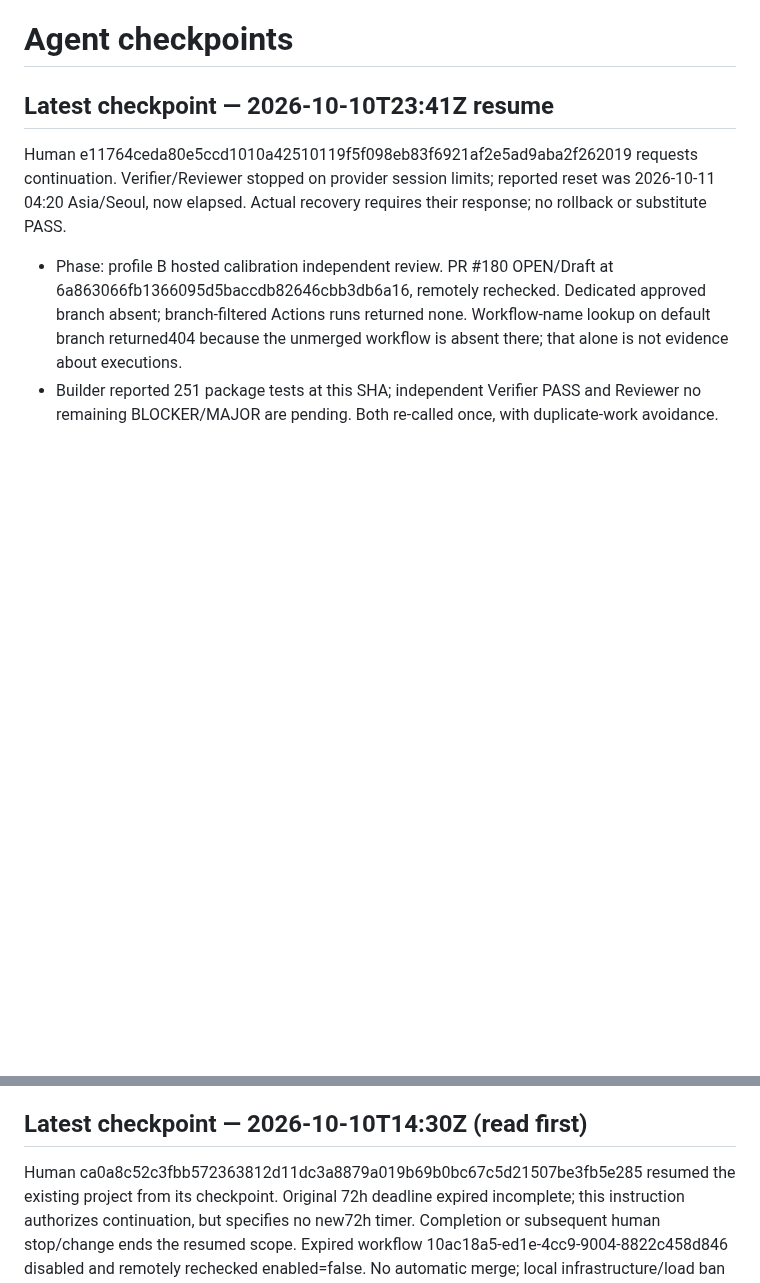
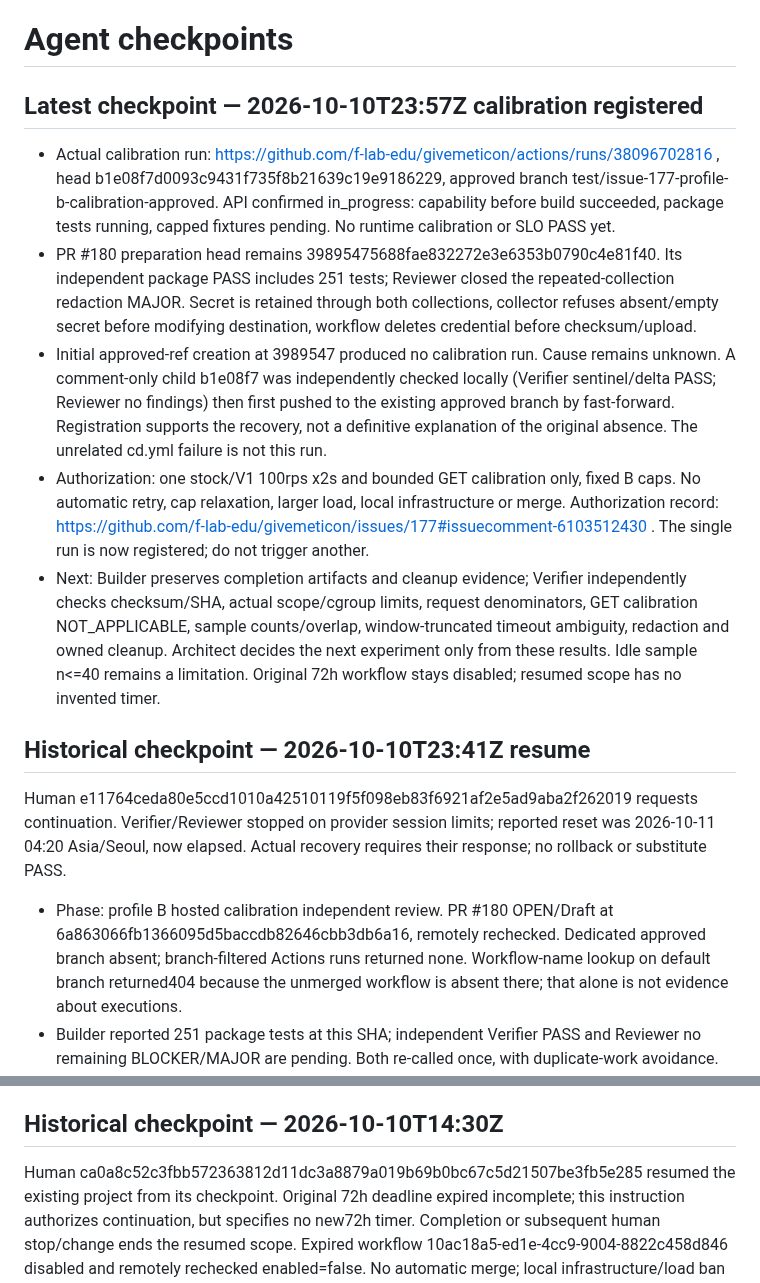
Before and after one commit to f-lab-edu/givemeticon, a Markdown page: docs/agent-run/STATUS.md, 2 parts joined by grey strips. Drawn GitHub-style; blank space fills up the shorter version.

Commit message:
docs: record registered calibration run and evidence boundary

```diff
--- a/docs/agent-run/STATUS.md
+++ b/docs/agent-run/STATUS.md
@@ -1,6 +1,13 @@
 # Agent checkpoints
 
-## Latest checkpoint — 2026-10-10T23:41Z resume
+## Latest checkpoint — 2026-10-10T23:57Z calibration registered
+- Actual calibration run: https://github.com/f-lab-edu/givemeticon/actions/runs/38096702816 , head b1e08f7d0093c9431f735f8b21639c19e9186229, approved branch test/issue-177-profile-b-calibration-approved. API confirmed in_progress: capability before build succeeded, package tests running, capped fixtures pending. No runtime calibration or SLO PASS yet.
+- PR #180 preparation head remains 39895475688fae832272e3e6353b0790c4e81f40. Its independent package PASS includes 251 tests; Reviewer closed the repeated-collection redaction MAJOR. Secret is retained through both collections, collector refuses absent/empty secret before modifying destination, workflow deletes credential before checksum/upload.
+- Initial approved-ref creation at 3989547 produced no calibration run. Cause remains unknown. A comment-only child b1e08f7 was independently checked locally (Verifier sentinel/delta PASS; Reviewer no findings) then first pushed to the existing approved branch by fast-forward. Registration supports the recovery, not a definitive explanation of the original absence. The unrelated cd.yml failure is not this run.
+- Authorization: one stock/V1 100rps x2s and bounded GET calibration only, fixed B caps. No automatic retry, cap relaxation, larger load, local infrastructure or merge. Authorization record: https://github.com/f-lab-edu/givemeticon/issues/177#issuecomment-6103512430 . The single run is now registered; do not trigger another.
+- Next: Builder preserves completion artifacts and cleanup evidence; Verifier independently checks checksum/SHA, actual scope/cgroup limits, request denominators, GET calibration NOT_APPLICABLE, sample counts/overlap, window-truncated timeout ambiguity, redaction and owned cleanup. Architect decides the next experiment only from these results. Idle sample n<=40 remains a limitation. Original 72h workflow stays disabled; resumed scope has no invented timer.
+
+## Historical checkpoint — 2026-10-10T23:41Z resume
 Human e11764ceda80e5ccd1010a42510119f5f098eb83f6921af2e5ad9aba2f262019 requests continuation. Verifier/Reviewer stopped on provider session limits; reported reset was 2026-10-11 04:20 Asia/Seoul, now elapsed. Actual recovery requires their response; no rollback or substitute PASS.
 - Phase: profile B hosted calibration independent review. PR #180 OPEN/Draft at 6a863066fb1366095d5baccdb82646cbb3db6a16, remotely rechecked. Dedicated approved branch absent; branch-filtered Actions runs returned none. Workflow-name lookup on default branch returned404 because the unmerged workflow is absent there; that alone is not evidence about executions.
 - Builder reported 251 package tests at this SHA; independent Verifier PASS and Reviewer no remaining BLOCKER/MAJOR are pending. Both re-called once, with duplicate-work avoidance. Builder conditional authorization remains: after both exact-SHA results and unchanged remote head, create approved branch at this SHA and trigger one stock/V1 100rps x2s + bounded GET calibration only. No automatic retries, cap changes, 250+ stages, local infrastructure/load or merge.
@@ -8,7 +15,7 @@ Human e11764ceda80e5ccd1010a42510119f5f098eb83f6921af2e5ad9aba2f262019 requests
 - PR #169 docs approved at 4a1962d only: https://github.com/f-lab-edu/givemeticon/pull/169#issuecomment-6098588826 . This later checkpoint is not attributed to that approval. PR #179 preparation at4618b82 independently package-tested; no runtime baseline PASS. Original profile A artifacts remain unchanged.
 - Next: exact-SHA reviews -> one authorized calibration -> archive/checksum/independent runtime evidence -> next experiment decision. Existing issues #170-175 remain incomplete; RabbitMQ production implementation not started. Expired72h workflow remains disabled; no new deadline invented.
 
-## Latest checkpoint — 2026-10-10T14:30Z (read first)
+## Historical checkpoint — 2026-10-10T14:30Z
 Human ca0a8c52c3fbb572363812d11dc3a8879a019b69b0bc67c5d21507be3fb5e285 resumed the existing project from its checkpoint. Original 72h deadline expired incomplete; this instruction authorizes continuation, but specifies no new72h timer. Completion or subsequent human stop/change ends the resumed scope. Expired workflow 10ac18a5-ed1e-4cc9-9004-8822c458d846 disabled and remotely rechecked enabled=false. No automatic merge; local infrastructure/load ban remains.
 - Phase: hosted baseline evidence audit and measurement repair. Architect docs/provider-quota-recovery, PR169; Builder test/issue-177-hosted-baseline PR178 head1e268d9ec5771c6f8dc60d118e35c40ae232a0d3.
 - Run37586432949 completed failure2026-10-07T07:23:50Z. Artifact 166 checksums verified. Exact-head package tests251 pass per artifact/Verifier; load generation gate failed, not baseline PASS. Stock first2029/dropped7972; V1 first4843/dropped5158. Different actual populations prevent matched latency comparison. No OOM. Observed app throttling, missing generator cgroup and Hikari gaps prevent sole-cause attribution.
```
